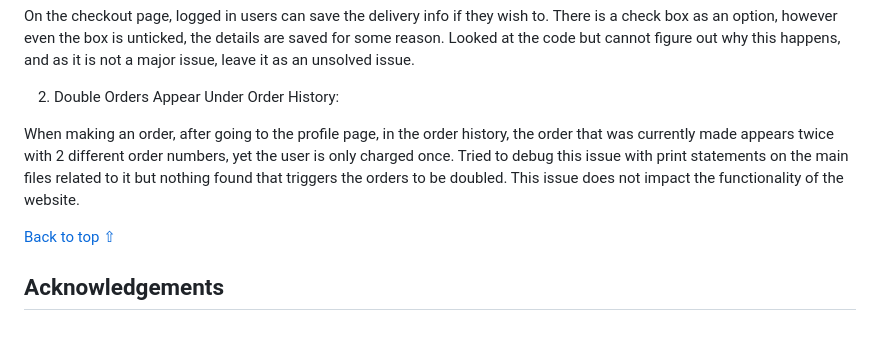
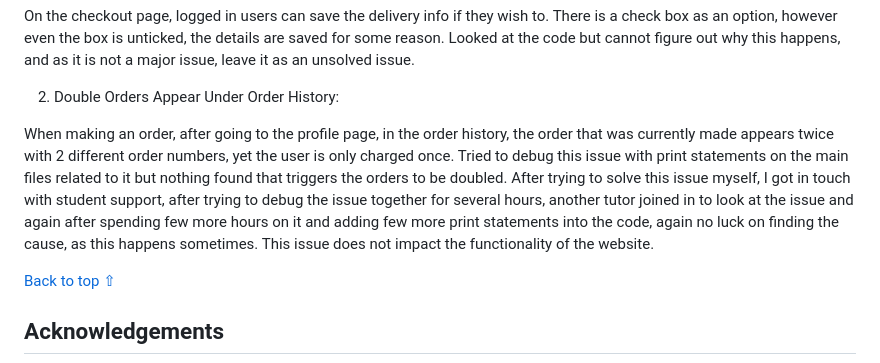
Before and after one commit to Delfinistkata/hookah-culture, a Markdown page: README.md, the part around the change. GitHub-like rendering; blank space fills up the shorter version.

Commit message:
Add more info on the known bug

```diff
--- a/README.md
+++ b/README.md
@@ -1239,7 +1239,7 @@ On the checkout page, logged in users can save the delivery info if they wish to
 
 2) Double Orders Appear Under Order History:
 
-When making an order, after going to the profile page, in the order history, the order that was currently made appears twice with 2 different order numbers, yet the user is only charged once. Tried to debug this issue with print statements on the main files related to it but nothing found that triggers the orders to be doubled. This issue does not impact the functionality of the website.
+When making an order, after going to the profile page, in the order history, the order that was currently made appears twice with 2 different order numbers, yet the user is only charged once. Tried to debug this issue with print statements on the main files related to it but nothing found that triggers the orders to be doubled. After trying to solve this issue myself, I got in touch with student support, after trying to debug the issue together for several hours, another tutor joined in to look at the issue and again after spending few more hours on it and adding few more print statements into the code, again no luck on finding the cause, as this happens sometimes. This issue does not impact the functionality of the website.
 
 [Back to top ⇧](#hookah-culture)
 
```
